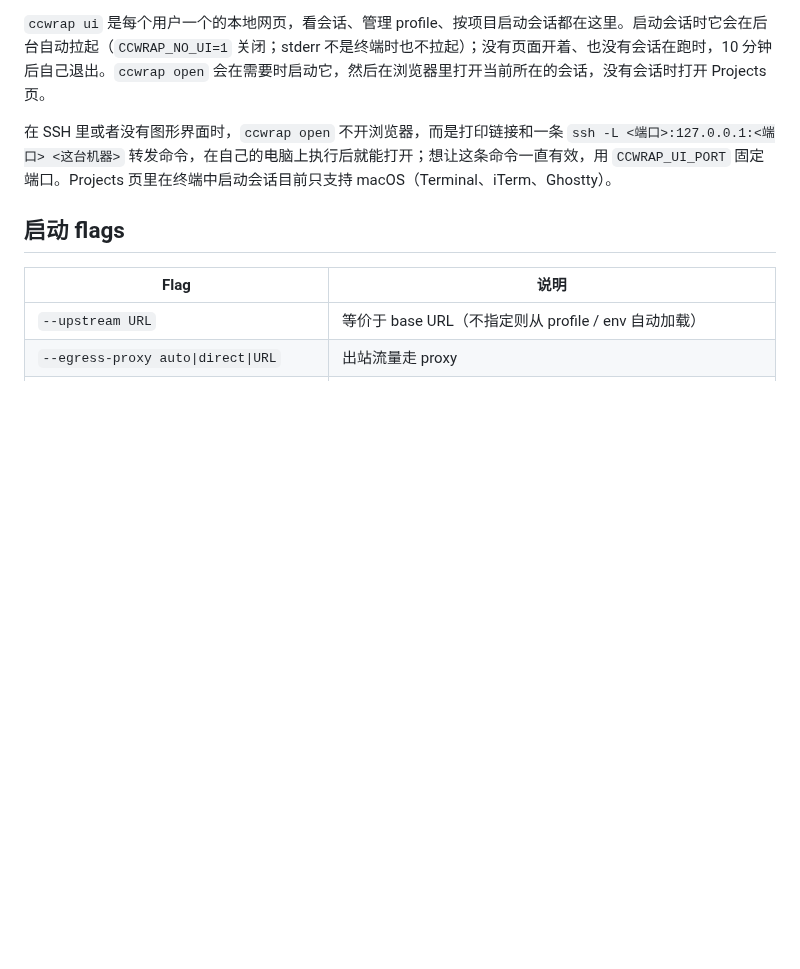
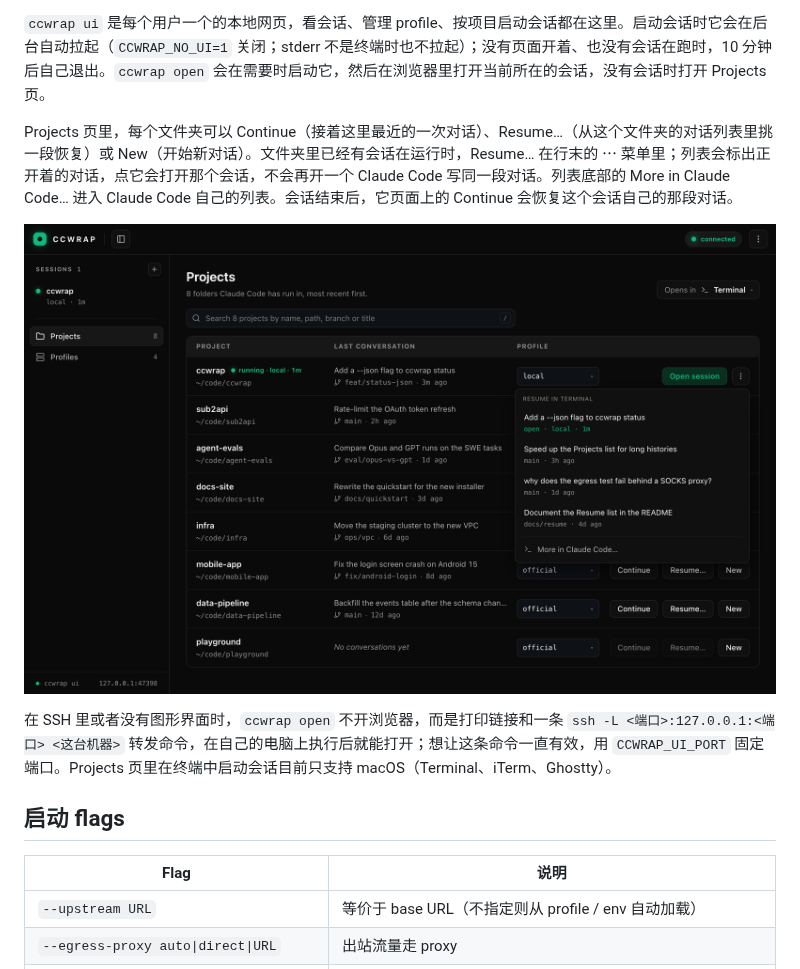
Before and after one commit to Hoper-J/ccwrap, a Markdown page: README.md, the part around the change. GitHub-like rendering; pictures changed too: assets/image-20261030111515843.png (added); blank space fills up the shorter version.

```diff
--- a/README.md
+++ b/README.md
@@ -232,6 +232,10 @@ ccwrap profile    {ls | status | switch <name> | test [name] | test-egress [name
 不带管理子命令时，`ccwrap` 会直接启动 Claude Code。在启动模式下，ccwrap 只消费它认识的flag，不认识的 flag、位置参数或 `--` 会原封不动传给 Claude。
 
 `ccwrap ui` 是每个用户一个的本地网页，看会话、管理 profile、按项目启动会话都在这里。启动会话时它会在后台自动拉起（`CCWRAP_NO_UI=1` 关闭；stderr 不是终端时也不拉起）；没有页面开着、也没有会话在跑时，10 分钟后自己退出。`ccwrap open` 会在需要时启动它，然后在浏览器里打开当前所在的会话，没有会话时打开 Projects 页。
+
+Projects 页里，每个文件夹可以 Continue（接着这里最近的一次对话）、Resume…（从这个文件夹的对话列表里挑一段恢复）或 New（开始新对话）。文件夹里已经有会话在运行时，Resume… 在行末的 ⋯ 菜单里；列表会标出正开着的对话，点它会打开那个会话，不会再开一个 Claude Code 写同一段对话。列表底部的 More in Claude Code… 进入 Claude Code 自己的列表。会话结束后，它页面上的 Continue 会恢复这个会话自己的那段对话。
+
+![image-20261030111515843](assets/image-20261030111515843.png)
 
 在 SSH 里或者没有图形界面时，`ccwrap open` 不开浏览器，而是打印链接和一条 `ssh -L <端口>:127.0.0.1:<端口> <这台机器>` 转发命令，在自己的电脑上执行后就能打开；想让这条命令一直有效，用 `CCWRAP_UI_PORT` 固定端口。Projects 页里在终端中启动会话目前只支持 macOS（Terminal、iTerm、Ghostty）。
 
```
Also changed, not shown: README.en.md (+4 -0 lines), 15 other files.
